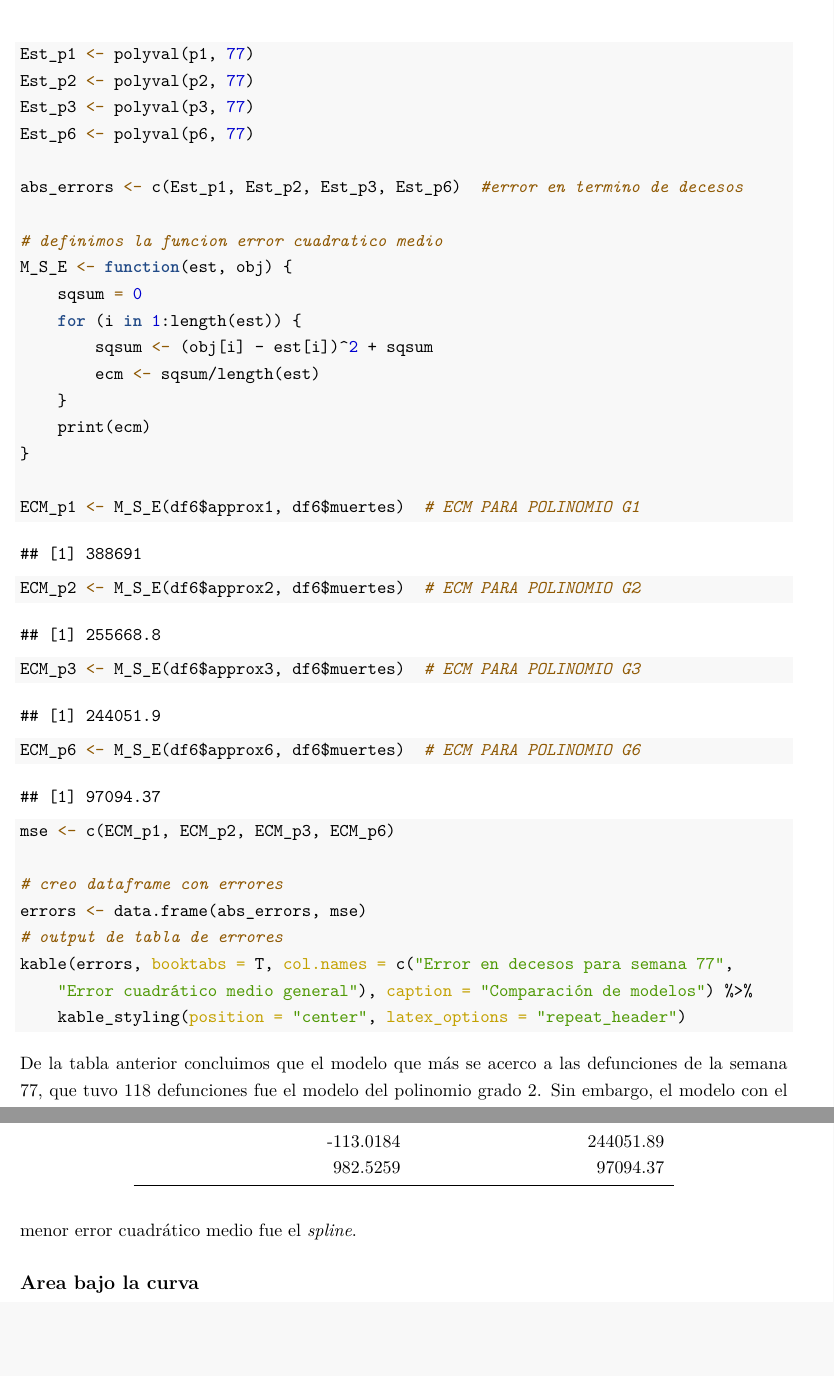
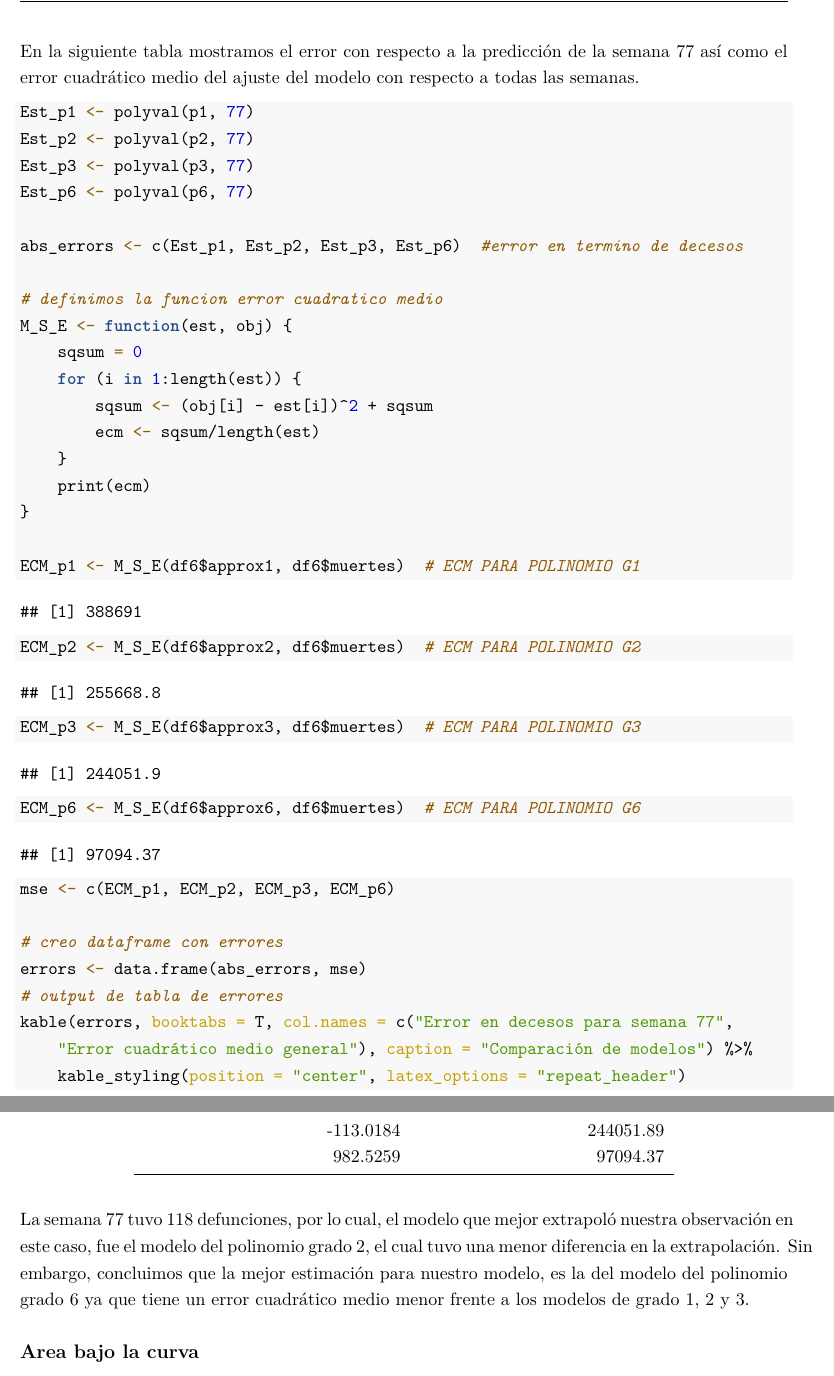
Before and after one commit to prope-2021-gh-classroom/practica-final-verano-2021-marcoyel21, an R Markdown document (final_report_rmd/script.Rmd): two parts of pages 19 and 20 of 30, joined at a grey line, cut at the place of the change, the shorter picture padded with empty space. The pictures show the output file final_report_rmd/script.pdf that the author committed with the source.

Commit message:
Se actualiza tabla de mse

````diff
--- a/final_report_rmd/script.Rmd
+++ b/final_report_rmd/script.Rmd
@@ -389,6 +389,8 @@ grid.arrange(a,b,c,d, ncol=2)
 
 Habiendo visto los modelos graficamente, el siguiente paso es realizar la predicción y medir el error. De manera concreta, vamos a hacer una extrapolación del número de muertes en la semana 77. Es decir, queremos, con base en nuestros modelos, predecir el número de muertos en la semana 77.
 
+En la siguiente tabla mostramos el error con respecto a la predicción de la semana 77 así como el error cuadrático medio del ajuste del modelo con respecto a todas las semanas.
+
 ```{r, interpolacion_errors}
 
 Est_p1<-polyval(p1,77)
@@ -423,8 +425,7 @@ kable(errors, booktabs=T, col.names = c("Error en decesos para semana 77","Error
   kable_styling(position = "center",latex_options = "repeat_header")
 ```
 
-De la tabla anterior concluimos que el modelo que más se acerco a las defunciones de la semana 77, que tuvo 118 defunciones fue el modelo del polinomio grado 2. Sin embargo, el modelo con el menor error cuadrático medio fue el *spline*.
-
+La semana 77 tuvo 118 defunciones, por lo cual, el modelo que mejor extrapoló nuestra observación en este caso, fue el modelo del polinomio grado 2, el cual tuvo una menor diferencia en la extrapolación.   Sin embargo, concluimos que la mejor estimación para nuestro modelo, es la del modelo del polinomio grado 6 ya que tiene un error cuadrático medio menor frente a los modelos de grado 1, 2 y 3.
 
 ## Area bajo la curva
 
````
Also changed, not shown: final_report_rmd/script.pdf.
